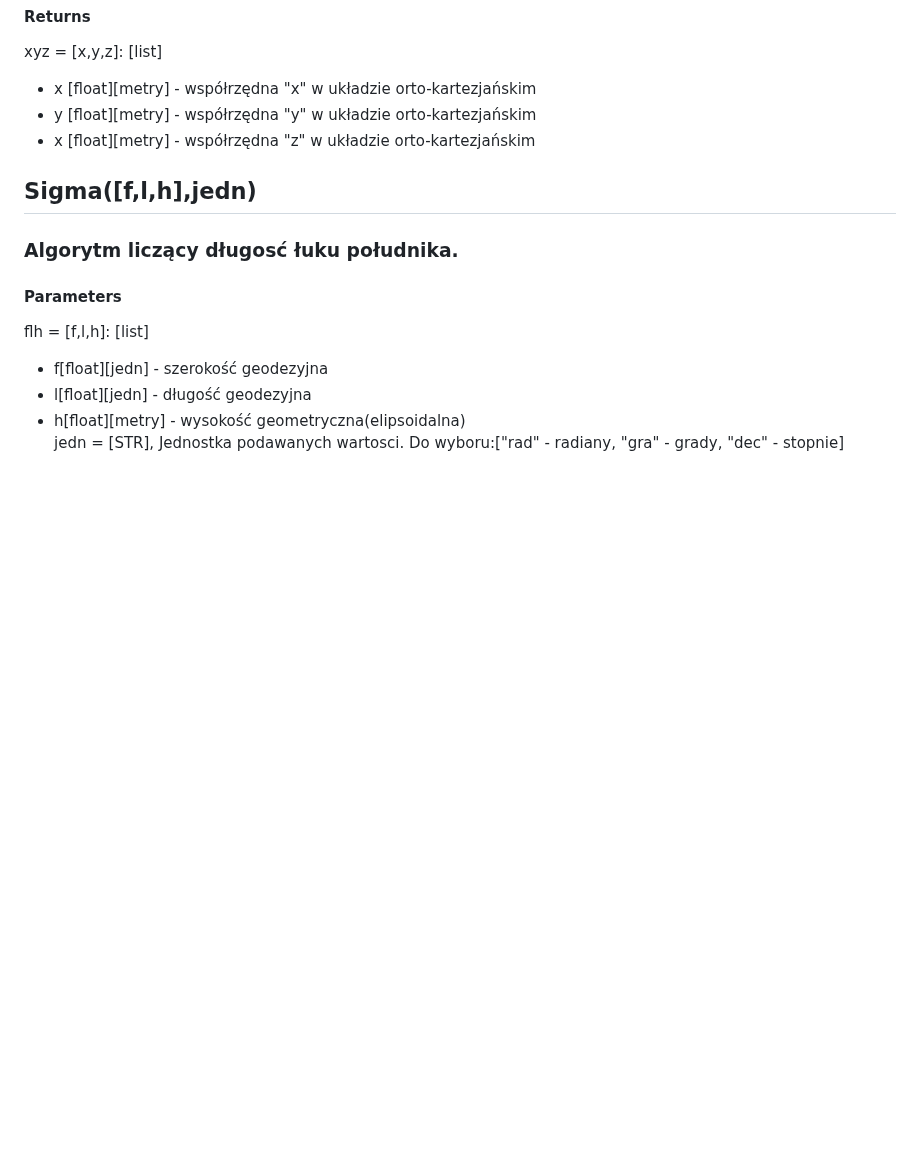
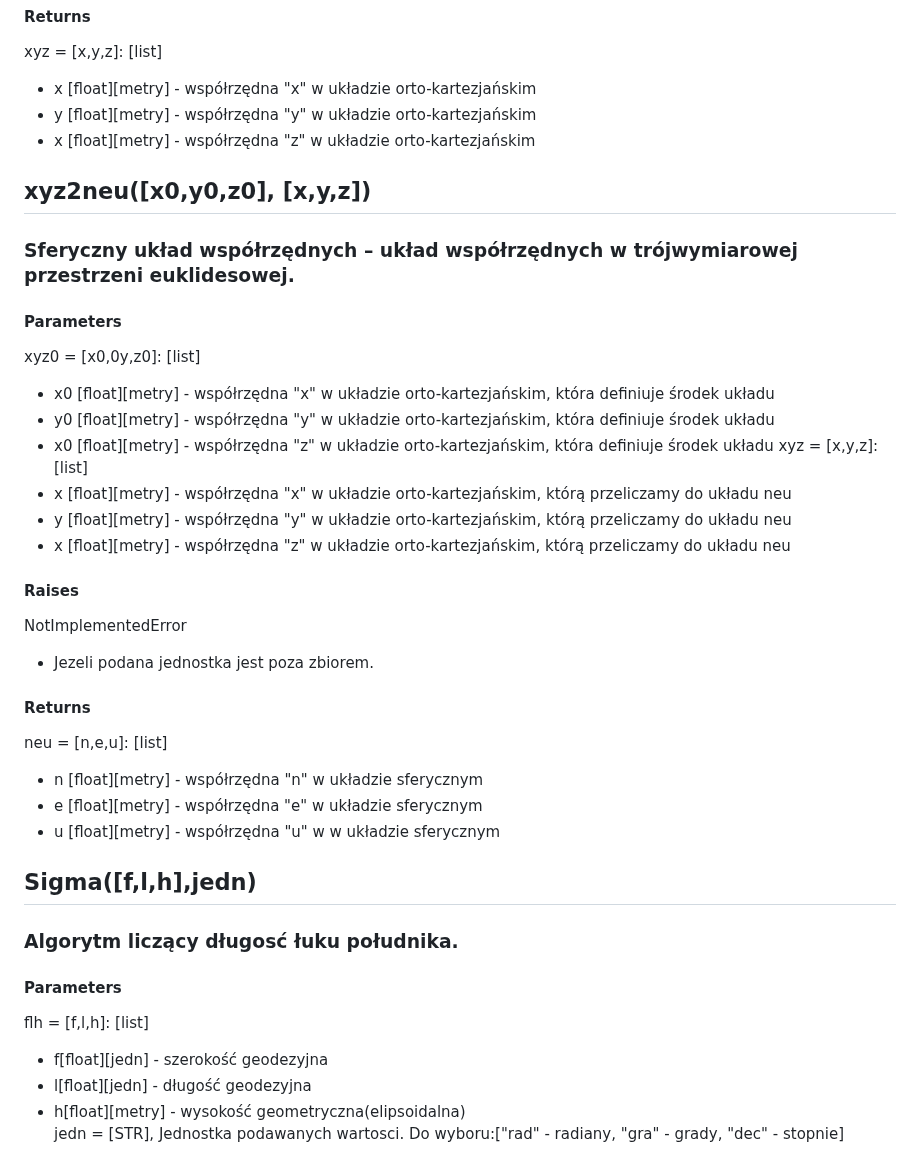
Before and after one commit to 20KuBa02/Projekt_1, a Markdown page: README.md, the part around one of its changes. GitHub-like rendering; blank space fills up the shorter version.

```diff
--- a/README.md
+++ b/README.md
@@ -116,6 +116,27 @@ xyz = [x,y,z]: [list]
 - y [float][metry] - współrzędna "y" w układzie orto-kartezjańskim
 - x [float][metry] - współrzędna "z" w układzie orto-kartezjańskim
 
+##  xyz2neu([x0,y0,z0], [x,y,z])
+### Sferyczny układ współrzędnych – układ współrzędnych w trójwymiarowej przestrzeni euklidesowej.
+
+#### Parameters
+xyz0 = [x0,0y,z0]: [list]
+- x0 [float][metry] - współrzędna "x" w układzie orto-kartezjańskim, która definiuje środek układu
+- y0 [float][metry] - współrzędna "y" w układzie orto-kartezjańskim, która definiuje środek układu
+- x0 [float][metry] - współrzędna "z" w układzie orto-kartezjańskim, która definiuje środek układu
+xyz = [x,y,z]: [list]
+- x [float][metry] - współrzędna "x" w układzie orto-kartezjańskim, którą przeliczamy do układu neu
+- y [float][metry] - współrzędna "y" w układzie orto-kartezjańskim, którą przeliczamy do układu neu
+- x [float][metry] - współrzędna "z" w układzie orto-kartezjańskim, którą przeliczamy do układu neu
+#### Raises
+NotImplementedError
+- Jezeli podana jednostka jest poza zbiorem.
+#### Returns
+neu = [n,e,u]: [list]
+- n [float][metry] - współrzędna "n" w układzie sferycznym
+- e [float][metry] - współrzędna "e" w układzie sferycznym
+- u [float][metry] - współrzędna "u" w w układzie sferycznym
+
 ## Sigma([f,l,h],jedn)
 ### Algorytm liczący długosć łuku południka.
 
```
Also changed, not shown: other parts of README.md (+29 -47 lines).
